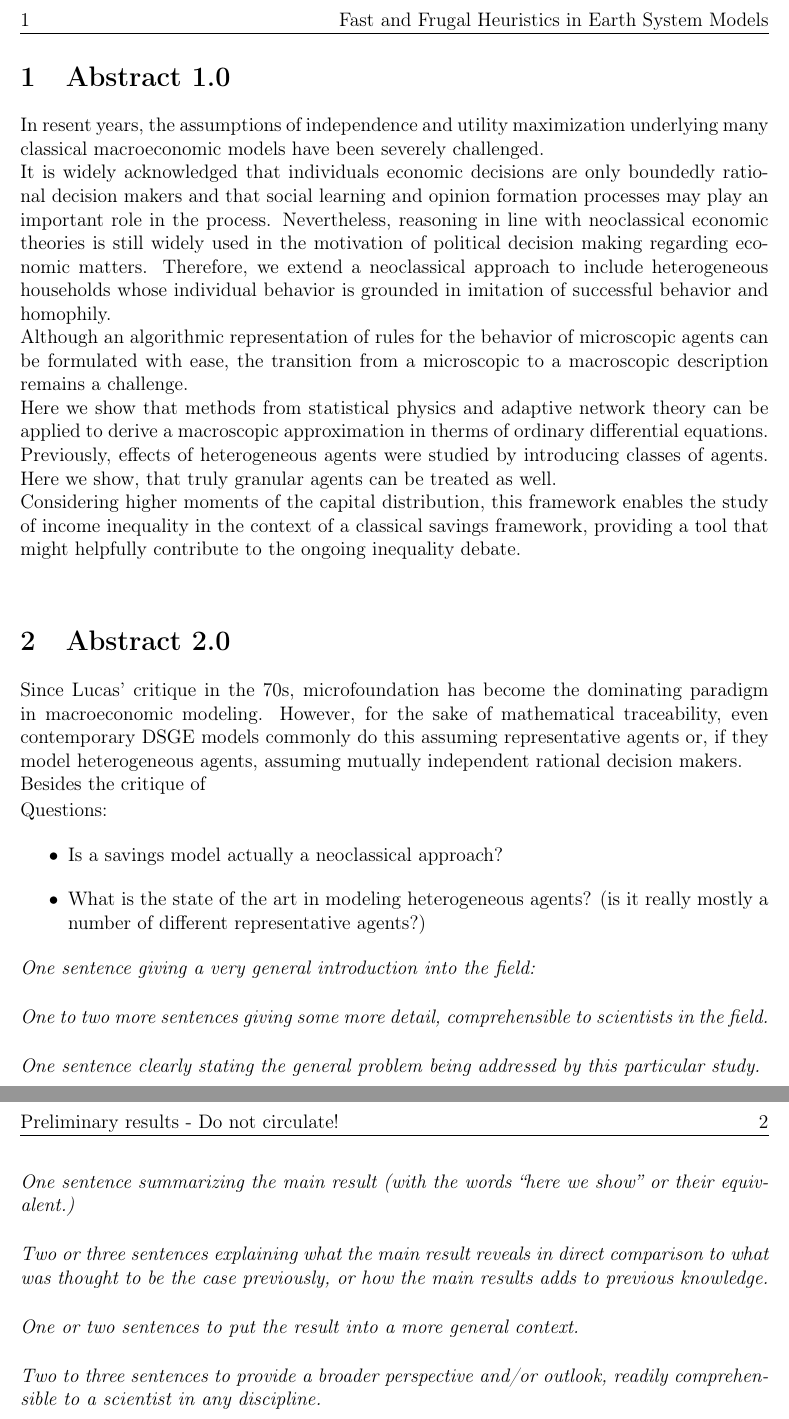
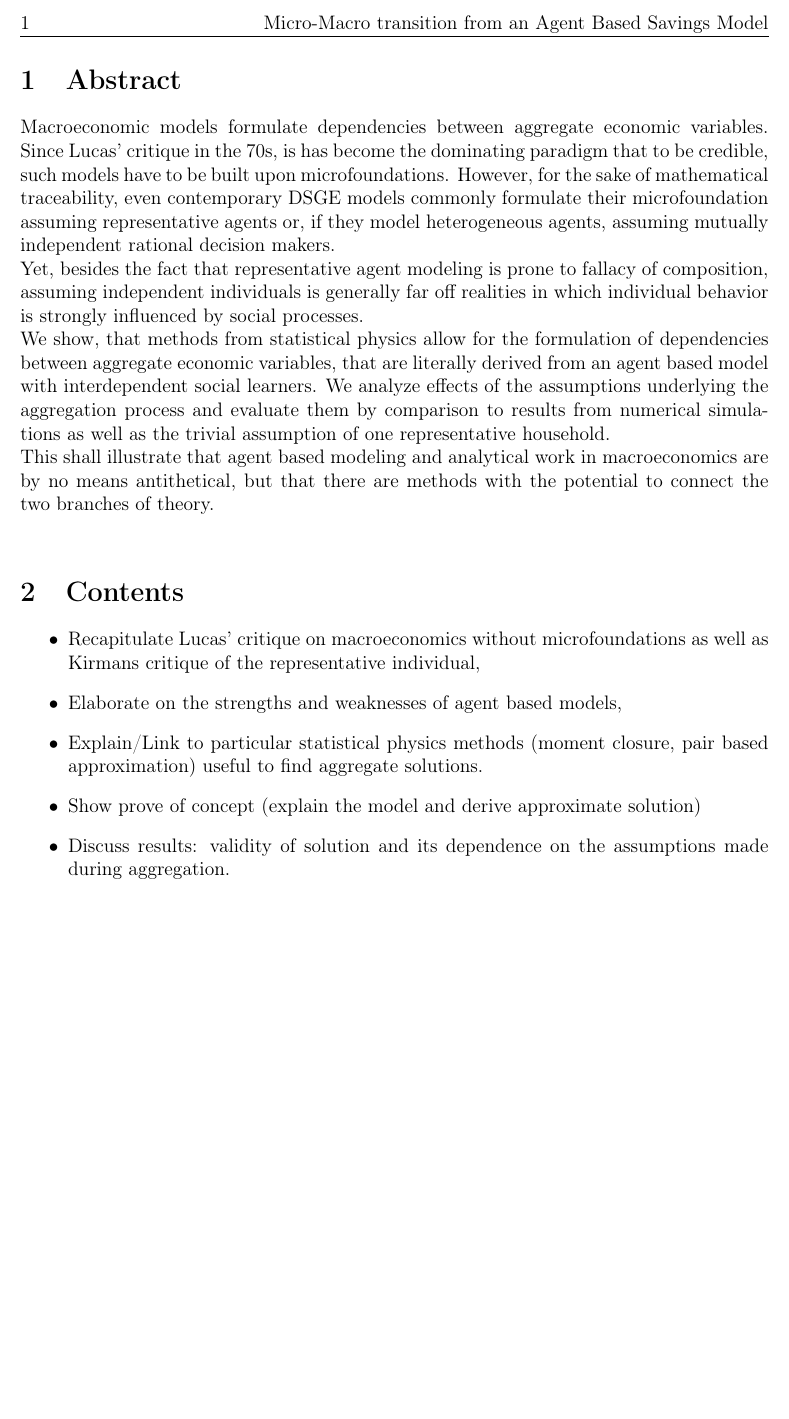
Before and after one commit to jakobkolb/pydivest, a LaTeX document (Paper_1/main.tex, which reads Paper_1/Text.tex): two parts of pages 1 and 2 of 2 before the commit and part of the page after it, the two joined at a grey line, cut at the place of the change, the shorter picture padded with empty space. Compiled offline with pdfLaTeX; the source files are stored in an older character set and shown here as Unicode.

Commit message:
updated abstract for first paper

```diff
--- a/Paper_1/Text.tex
+++ b/Paper_1/Text.tex
@@ -1,33 +1,18 @@
-\section{Abstract 1.0}
 
-In resent years, the assumptions of independence and utility maximization underlying many classical macroeconomic models have been severely challenged.  \\
-It is widely acknowledged that individuals economic decisions are only boundedly rational decision makers and that social learning and opinion formation processes may play an important role in the process. Nevertheless, reasoning in line with neoclassical economic theories is still widely used in the motivation of political decision making regarding economic matters. Therefore, we extend a neoclassical approach to include heterogeneous households whose individual behavior is grounded in imitation of successful behavior and homophily. \\
-Although an algorithmic representation of rules for the behavior of microscopic agents can be formulated with ease, the transition from a microscopic to a macroscopic description remains a challenge. \\
-Here we show that methods from statistical physics and adaptive network theory can be applied to derive a macroscopic approximation in therms of ordinary differential equations. \\
-Previously, effects of heterogeneous agents were studied by introducing classes of agents. Here we show, that truly granular agents can be treated as well.\\
-Considering higher moments of the capital distribution, this framework enables the study of income inequality in the context of a classical savings framework, providing a tool that might helpfully contribute to the ongoing inequality debate. \\
 
-\section{Abstract 2.0}
+\section{Abstract}
 
-Since Lucas' critique in the 70s, microfoundation has become the dominating paradigm in macroeconomic modeling. However, for the sake of mathematical traceability, even contemporary DSGE models commonly do this assuming representative agents or, if they model heterogeneous agents, assuming mutually independent rational decision makers. \\
-Besides the critique of
+Macroeconomic models formulate dependencies between aggregate economic variables. Since Lucas' critique in the 70s, is has become the dominating paradigm that to be credible, such models have to be built upon microfoundations. However, for the sake of mathematical traceability, even contemporary DSGE models commonly formulate their microfoundation assuming representative agents or, if they model heterogeneous agents, assuming mutually independent rational decision makers. \\
+Yet, besides the fact that representative agent modeling is prone to fallacy of composition, assuming independent individuals is generally far off realities in which individual behavior is strongly influenced by social processes. \\
+We show, that methods from statistical physics allow for the formulation of dependencies between aggregate economic variables, that are literally derived from an agent based model with interdependent social learners.
+We analyze effects of the assumptions underlying the aggregation process and evaluate them by comparison to results from numerical simulations as well as the trivial assumption of one representative household. \\
+This shall illustrate that agent based modeling and analytical work in macroeconomics are by no means antithetical, but that there are methods with the potential to connect the two branches of theory. \\
 
-Questions:
+\section{Contents}
 \begin{itemize}
-	\item Is a savings model actually a neoclassical approach?
-	\item What is the state of the art in modeling heterogeneous agents? (is it really mostly a number of different representative agents?)
+	\item Recapitulate Lucas' critique on macroeconomics without microfoundations as well as Kirmans critique of the representative individual,
+	\item Elaborate on the strengths and weaknesses of agent based models,
+	\item Explain/Link to particular statistical physics methods (moment closure, pair based approximation) useful to find aggregate solutions.
+	\item Show prove of concept (explain the model and derive approximate solution)
+	\item Discuss results: validity of solution and its dependence on the assumptions made during aggregation.
 \end{itemize}
-
-\emph{One sentence giving a very general introduction into the field:} \\
-
-\emph{One to two more sentences giving some more detail, comprehensible to scientists in the field.} \\
-
-\emph{One sentence clearly stating the general problem being addressed by this particular study.} \\
-
-\emph{One sentence summarizing the main result (with the words ``here we show'' or their equivalent.)} \\
-
-\emph{Two or three sentences explaining what the main result reveals in direct comparison to what was thought to be the case previously, or how the main results adds to previous knowledge.} \\
-
-\emph{One or two sentences to put the result into a more general context.} \\
-
-\emph{Two to three sentences to provide a broader perspective and/or outlook, readily comprehensible to a scientist in any discipline.} \\
--- a/Paper_1/main.tex
+++ b/Paper_1/main.tex
@@ -136,12 +136,12 @@
 %Kopf- unf Fußzeilen
 \newpagestyle{newstyle}{
       \setheadrule{.4pt}% Header rule
-        \sethead[Preliminary results - Do not circulate!]% even left
+        \sethead[Working Paper]% even left
             []% even centre
             [\thepage]% even right
             {\thepage}% odd left
             {}% odd centre
-            {Fast and Frugal Heuristics in Earth System Models}% odd right
+            {Micro-Macro transition from an Agent Based Savings Model}% odd right
         }
 
     \pagestyle{newstyle}
```
Also changed, not shown: Paper_1/Text_old_abstract.tex (added, +37 -0 lines).
